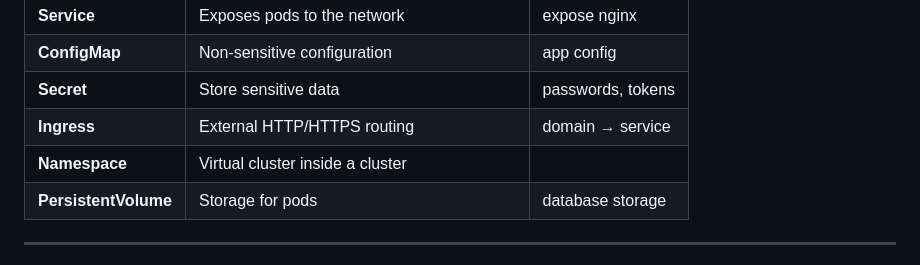
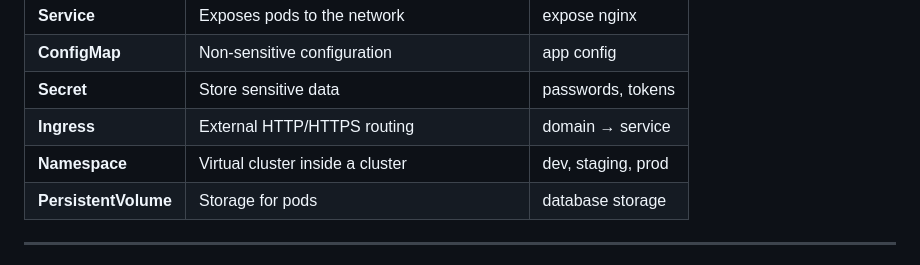
Before and after one commit to 4bdullahfaisal/Containerization, a Markdown page: Kubernetes/module-1.md, the part around the change. Rendered like a GitHub page.

```diff
--- a/Kubernetes/module-1.md
+++ b/Kubernetes/module-1.md
@@ -86,7 +86,7 @@ Worker nodes are the **machines** where actual workloads (containers) run.
 | **ConfigMap** | Non-sensitive configuration | app config |
 | **Secret** | Store sensitive data | passwords, tokens |
 | **Ingress** | External HTTP/HTTPS routing | domain → service |
-| **Namespace** | Virtual cluster inside a cluster |
+| **Namespace** | Virtual cluster inside a cluster | dev, staging, prod |
 | **PersistentVolume** | Storage for pods | database storage |
 
 ---
```
